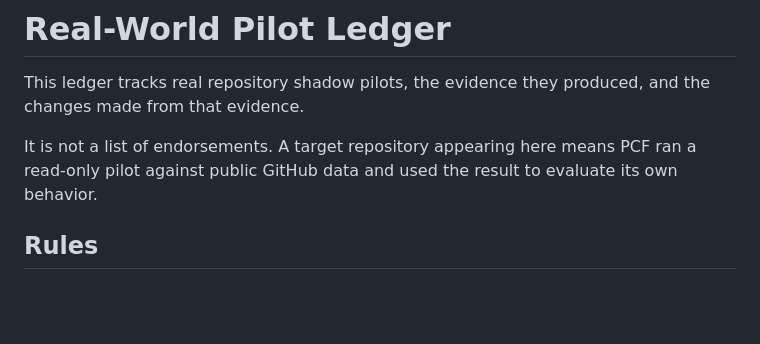
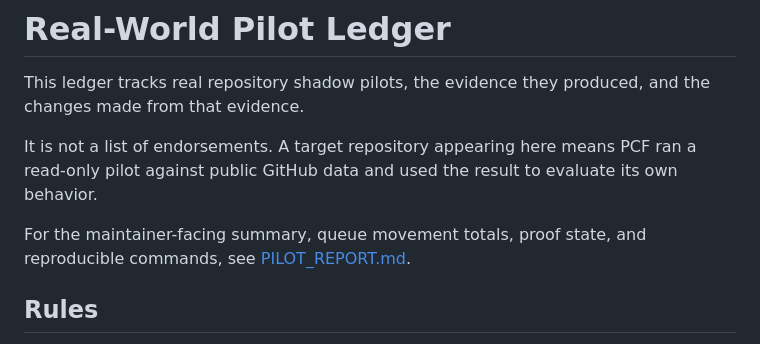
Before and after one commit to VrtxOmega/premature-contribution-firewall, a Markdown page: docs/PILOT_LEDGER.md, the part around the change. Rendered like a GitHub page; blank space fills up the shorter version.

```diff
--- a/docs/PILOT_LEDGER.md
+++ b/docs/PILOT_LEDGER.md
@@ -3,6 +3,8 @@
 This ledger tracks real repository shadow pilots, the evidence they produced, and the changes made from that evidence.
 
 It is not a list of endorsements. A target repository appearing here means PCF ran a read-only pilot against public GitHub data and used the result to evaluate its own behavior.
+
+For the maintainer-facing summary, queue movement totals, proof state, and reproducible commands, see [PILOT_REPORT.md](PILOT_REPORT.md).
 
 ## Rules
 
```
Also changed, not shown: README.md (+1 -1 lines), docs/PILOT_REPORT.md (added, +122 -0 lines).
